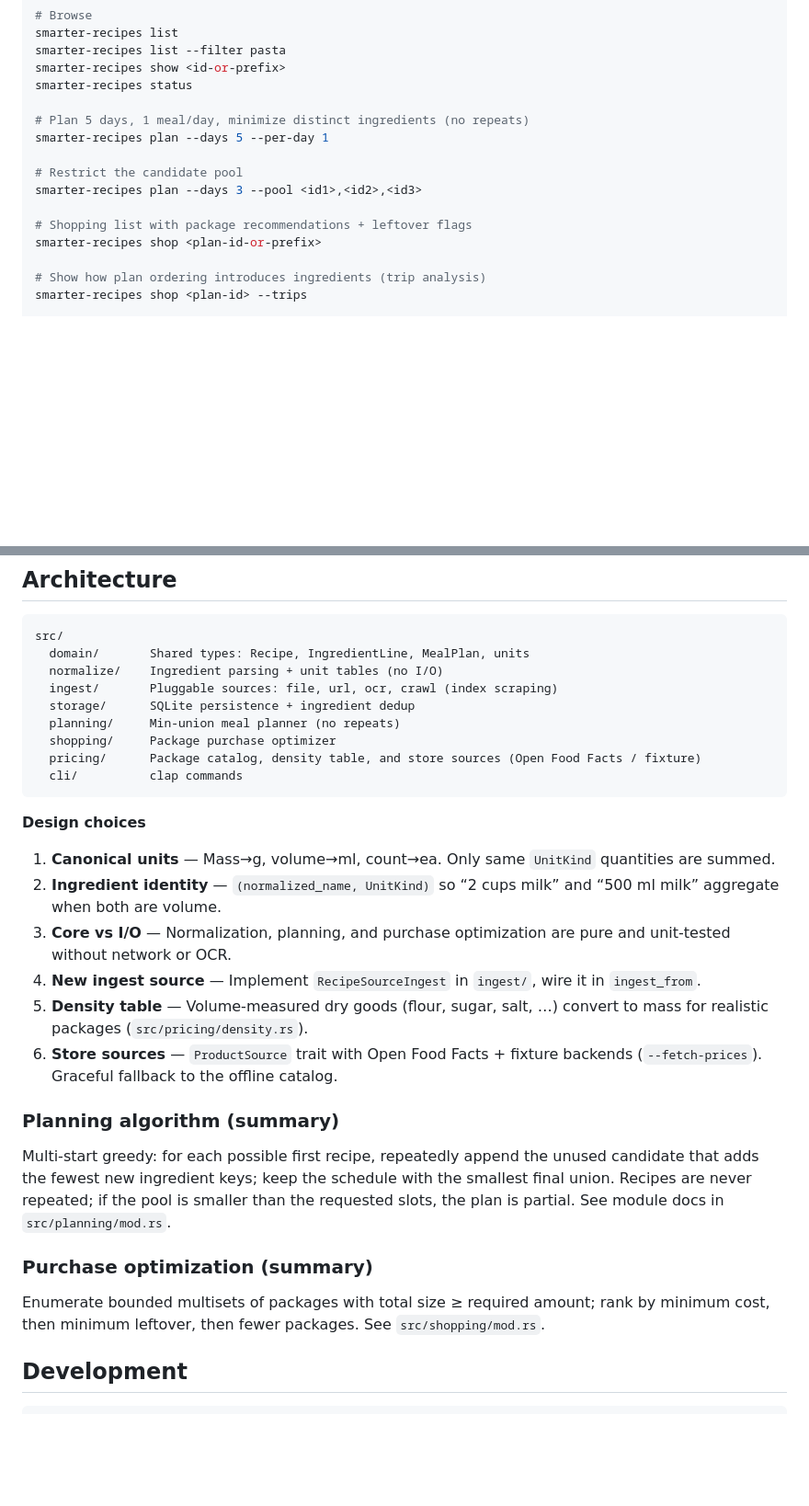
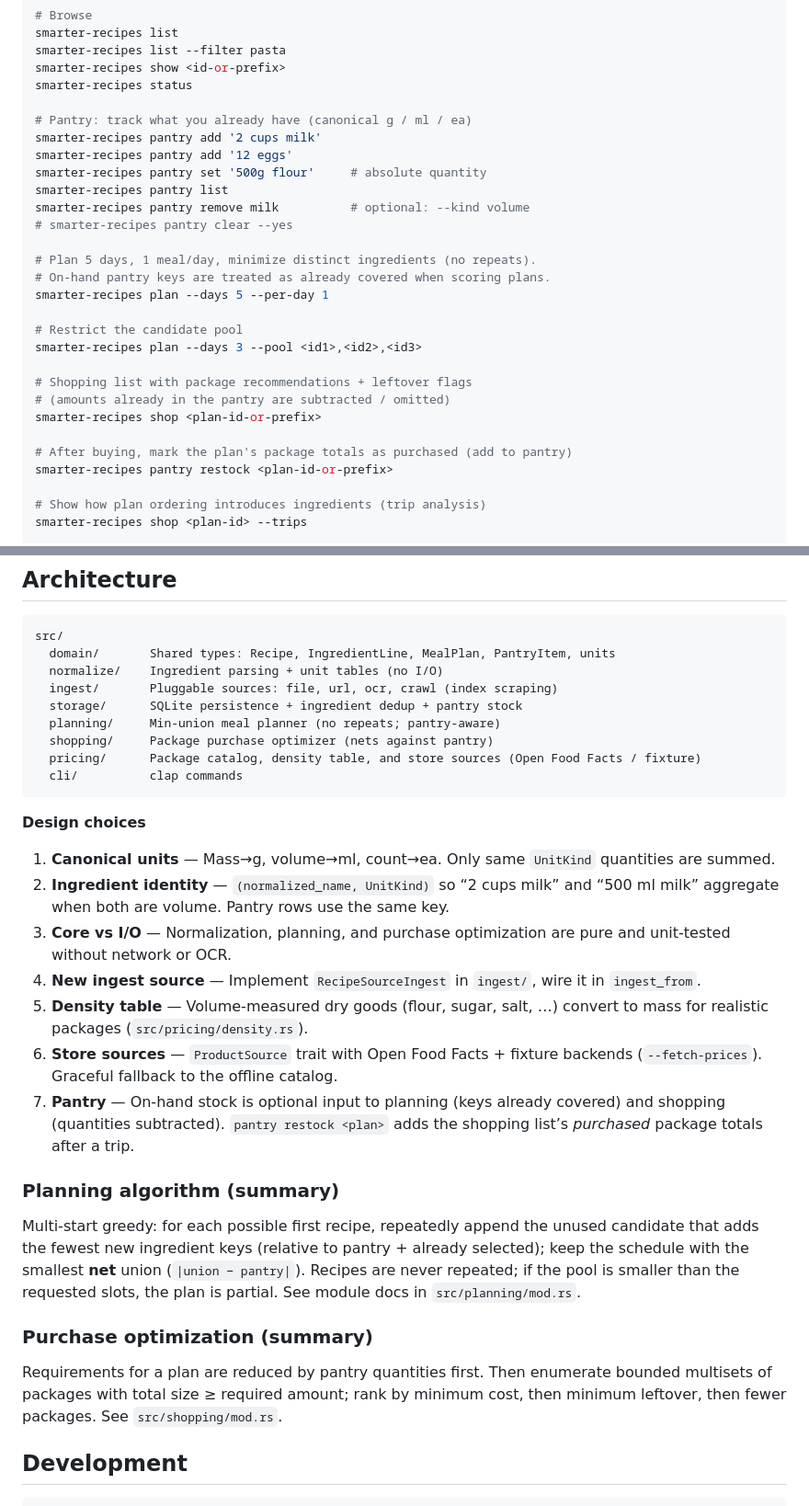
Before and after one commit to m-sher/smarter-recipes, a Markdown page: README.md, 2 parts joined by grey strips. Shown at 92% size. Rendered like a GitHub page; blank space fills up the shorter version.

Commit message:
Document pantry workflow in README
Cover add/set/list/remove/restock, pantry-aware planning and shopping,
and the design choice for on-hand stock identity.

````diff
--- a/README.md
+++ b/README.md
@@ -74,14 +75,27 @@ smarter-recipes list --filter pasta
 smarter-recipes show <id-or-prefix>
 smarter-recipes status
 
-# Plan 5 days, 1 meal/day, minimize distinct ingredients (no repeats)
+# Pantry: track what you already have (canonical g / ml / ea)
+smarter-recipes pantry add '2 cups milk'
+smarter-recipes pantry add '12 eggs'
+smarter-recipes pantry set '500g flour'     # absolute quantity
+smarter-recipes pantry list
+smarter-recipes pantry remove milk          # optional: --kind volume
+# smarter-recipes pantry clear --yes
+
+# Plan 5 days, 1 meal/day, minimize distinct ingredients (no repeats).
+# On-hand pantry keys are treated as already covered when scoring plans.
 smarter-recipes plan --days 5 --per-day 1
 
 # Restrict the candidate pool
 smarter-recipes plan --days 3 --pool <id1>,<id2>,<id3>
 
 # Shopping list with package recommendations + leftover flags
+# (amounts already in the pantry are subtracted / omitted)
 smarter-recipes shop <plan-id-or-prefix>
+
+# After buying, mark the plan's package totals as purchased (add to pantry)
+smarter-recipes pantry restock <plan-id-or-prefix>
 
 # Show how plan ordering introduces ingredients (trip analysis)
 smarter-recipes shop <plan-id> --trips
@@ -124,12 +138,12 @@ smarter-recipes reparse --all
 
 ```
 src/
-  domain/       Shared types: Recipe, IngredientLine, MealPlan, units
+  domain/       Shared types: Recipe, IngredientLine, MealPlan, PantryItem, units
   normalize/    Ingredient parsing + unit tables (no I/O)
   ingest/       Pluggable sources: file, url, ocr, crawl (index scraping)
-  storage/      SQLite persistence + ingredient dedup
-  planning/     Min-union meal planner (no repeats)
-  shopping/     Package purchase optimizer
+  storage/      SQLite persistence + ingredient dedup + pantry stock
+  planning/     Min-union meal planner (no repeats; pantry-aware)
+  shopping/     Package purchase optimizer (nets against pantry)
   pricing/      Package catalog, density table, and store sources (Open Food Facts / fixture)
   cli/          clap commands
 ```
@@ -137,19 +151,20 @@ src/
 **Design choices**
 
 1. **Canonical units** — Mass→g, volume→ml, count→ea. Only same `UnitKind` quantities are summed.
-2. **Ingredient identity** — `(normalized_name, UnitKind)` so “2 cups milk” and “500 ml milk” aggregate when both are volume.
+2. **Ingredient identity** — `(normalized_name, UnitKind)` so “2 cups milk” and “500 ml milk” aggregate when both are volume. Pantry rows use the same key.
 3. **Core vs I/O** — Normalization, planning, and purchase optimization are pure and unit-tested without network or OCR.
 4. **New ingest source** — Implement `RecipeSourceIngest` in `ingest/`, wire it in `ingest_from`.
 5. **Density table** — Volume-measured dry goods (flour, sugar, salt, …) convert to mass for realistic packages (`src/pricing/density.rs`).
 6. **Store sources** — `ProductSource` trait with Open Food Facts + fixture backends (`--fetch-prices`). Graceful fallback to the offline catalog.
+7. **Pantry** — On-hand stock is optional input to planning (keys already covered) and shopping (quantities subtracted). `pantry restock <plan>` adds the shopping list’s *purchased* package totals after a trip.
 
 ### Planning algorithm (summary)
 
-Multi-start greedy: for each possible first recipe, repeatedly append the unused candidate that adds the fewest new ingredient keys; keep the schedule with the smallest final union. Recipes are never repeated; if the pool is smaller than the requested slots, the plan is partial. See module docs in `src/planning/mod.rs`.
+Multi-start greedy: for each possible first recipe, repeatedly append the unused candidate that adds the fewest new ingredient keys (relative to pantry + already selected); keep the schedule with the smallest **net** union (`|union − pantry|`). Recipes are never repeated; if the pool is smaller than the requested slots, the plan is partial. See module docs in `src/planning/mod.rs`.
 
 ### Purchase optimization (summary)
 
-Enumerate bounded multisets of packages with total size ≥ required amount; rank by minimum cost, then minimum leftover, then fewer packages. See `src/shopping/mod.rs`.
+Requirements for a plan are reduced by pantry quantities first. Then enumerate bounded multisets of packages with total size ≥ required amount; rank by minimum cost, then minimum leftover, then fewer packages. See `src/shopping/mod.rs`.
 
 ## Development
 
````
Also changed, not shown: other parts of README.md (+4 -3 lines).
